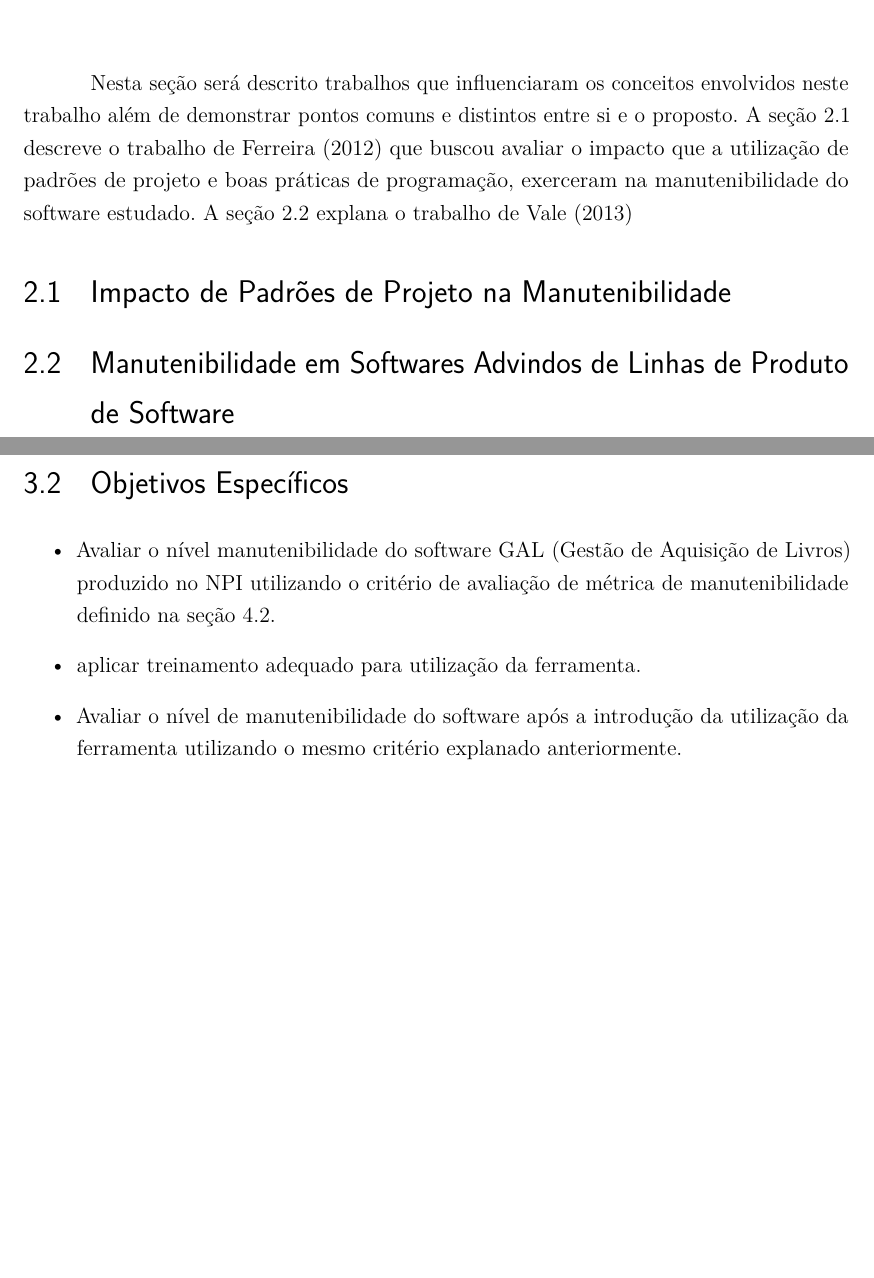
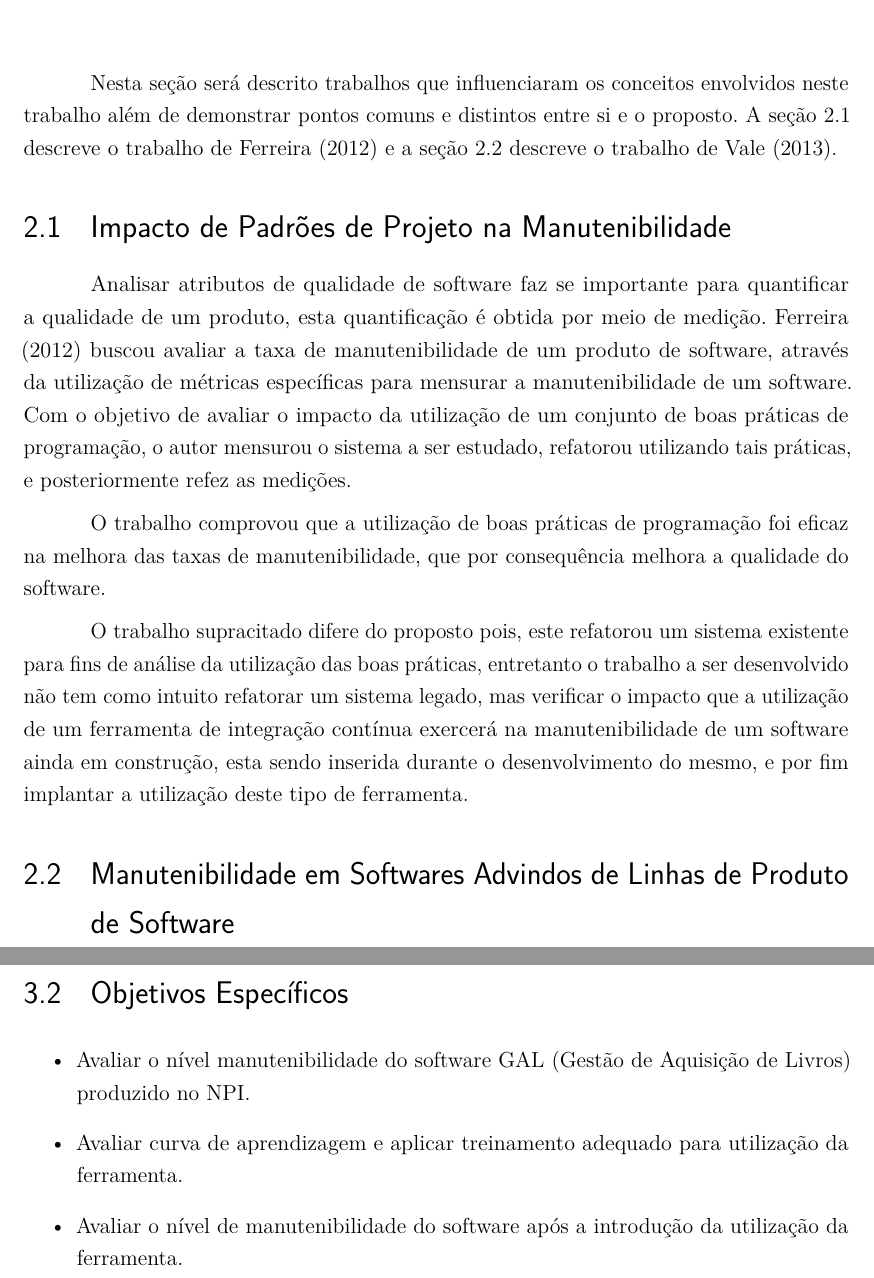
Before and after one commit to guylhermetabosa/TCC, a LaTeX thesis (modelo-tcc-abntex2/TCC.tex, which reads modelo-tcc-abntex2/objetivos.tex, modelo-tcc-abntex2/trabalho-relacionado.tex): two parts of pages 9 and 10 of 29, joined at a grey line, cut so that both start at the same text, the shorter picture padded with empty space. Compiled offline with pdfLaTeX.

Commit message:
Finalização do primeiro trabalho relacionado

```diff
--- a/modelo-tcc-abntex2/objetivos.tex
+++ b/modelo-tcc-abntex2/objetivos.tex
@@ -5,7 +5,7 @@ Implantar e avaliar o impacto que um ferramenta de integração contínua exerce
 \section{Objetivos Específicos}
 
 \begin{itemize}
-\item Avaliar o nível manutenibilidade do software GAL (Gestão de Aquisição de Livros) produzido no NPI utilizando o critério de avaliação de métrica de manutenibilidade definido na \autoref{manutenibilidade}.
-\item aplicar treinamento adequado para utilização da ferramenta.
-\item Avaliar o nível de manutenibilidade do software após a introdução da utilização da ferramenta utilizando o mesmo critério explanado anteriormente.
+\item Avaliar o nível manutenibilidade do software GAL (Gestão de Aquisição de Livros) produzido no NPI.
+\item Avaliar curva de aprendizagem e aplicar treinamento adequado para utilização da ferramenta.
+\item Avaliar o nível de manutenibilidade do software após a introdução da utilização da ferramenta.
 \end{itemize}
--- a/modelo-tcc-abntex2/trabalho-relacionado.tex
+++ b/modelo-tcc-abntex2/trabalho-relacionado.tex
@@ -1,4 +1,12 @@
 \chapter{Trabalhos Relacionados}\label{trabalhorel}
-Nesta seção será descrito trabalhos que influenciaram os conceitos envolvidos neste trabalho além de demonstrar pontos comuns e distintos entre si e o proposto. A \autoref{trabrelisaias} descreve o trabalho de \citeonline{isaias2012} que buscou avaliar o impacto que a utilização de padrões de projeto e boas práticas de programação, exerceram na manutenibilidade do software estudado. A \autoref{trabrelgustavo} explana o trabalho de \citeonline{gustavo2013}
+Nesta seção será descrito trabalhos que influenciaram os conceitos envolvidos neste trabalho além de demonstrar pontos comuns e distintos entre si e o proposto. A \autoref{trabrelisaias} descreve o trabalho de \citeonline{isaias2012} e a \autoref{trabrelgustavo} descreve o trabalho de \citeonline{gustavo2013}.
 \section{Impacto de Padrões de Projeto na Manutenibilidade} \label{trabrelisaias}
+Analisar atributos de qualidade de software faz se importante para quantificar a qualidade de um produto, esta quantificação é obtida por meio de medição. \citeonline{isaias2012} buscou avaliar a taxa de manutenibilidade de um produto de software, através da utilização de métricas específicas para mensurar a manutenibilidade de um software. Com o objetivo de avaliar o impacto da utilização de um conjunto de boas práticas de programação, o autor mensurou o sistema a ser estudado, refatorou utilizando tais práticas, e posteriormente refez as medições.
+
+O trabalho comprovou que a utilização de boas práticas de programação foi eficaz na melhora das taxas de manutenibilidade, que por consequência melhora a qualidade do software.
+
+O trabalho supracitado difere do proposto pois, este refatorou um sistema existente para fins de análise da utilização das boas práticas, entretanto o trabalho a ser desenvolvido não tem como intuito refatorar um sistema legado, mas verificar o impacto que a utilização de um ferramenta de integração contínua exercerá na manutenibilidade de um software ainda em construção, esta sendo inserida durante o desenvolvimento do mesmo, e por fim implantar a utilização deste tipo de ferramenta.
+
+
+
 \section{Manutenibilidade em Softwares Advindos de Linhas de Produto de Software} \label{trabrelgustavo}
```
Also changed, not shown: modelo-tcc-abntex2/bibtex/referencias.bib (+1 -1 lines), modelo-tcc-abntex2/editaveis/siglas.tex (+0 -1 lines), modelo-tcc-abntex2/procedimento-metodologico.tex (+1 -1 lines), modelo-tcc-abntex2/TCC.bbl, modelo-tcc-abntex2/TCC.pdf, 6 other files.
